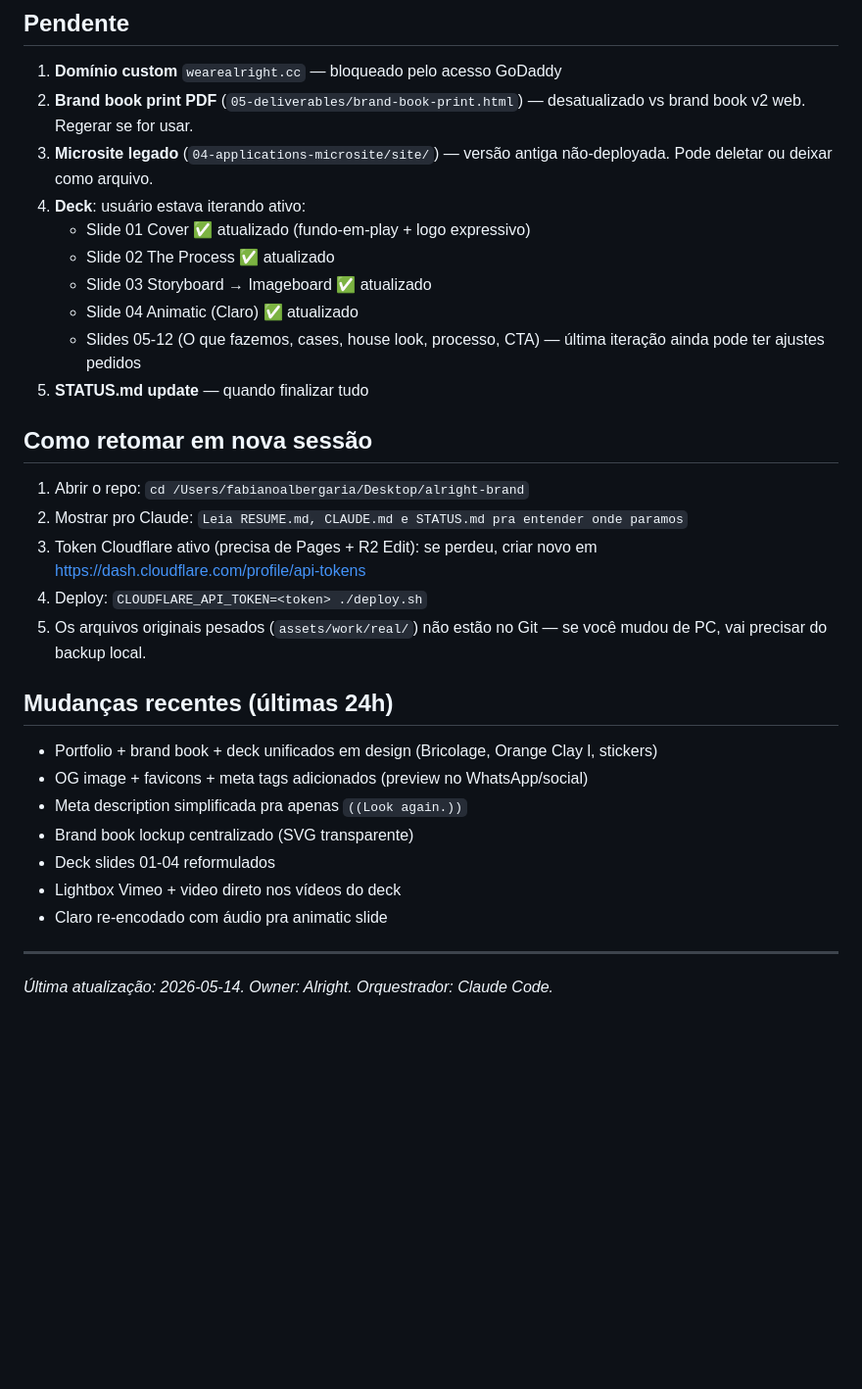
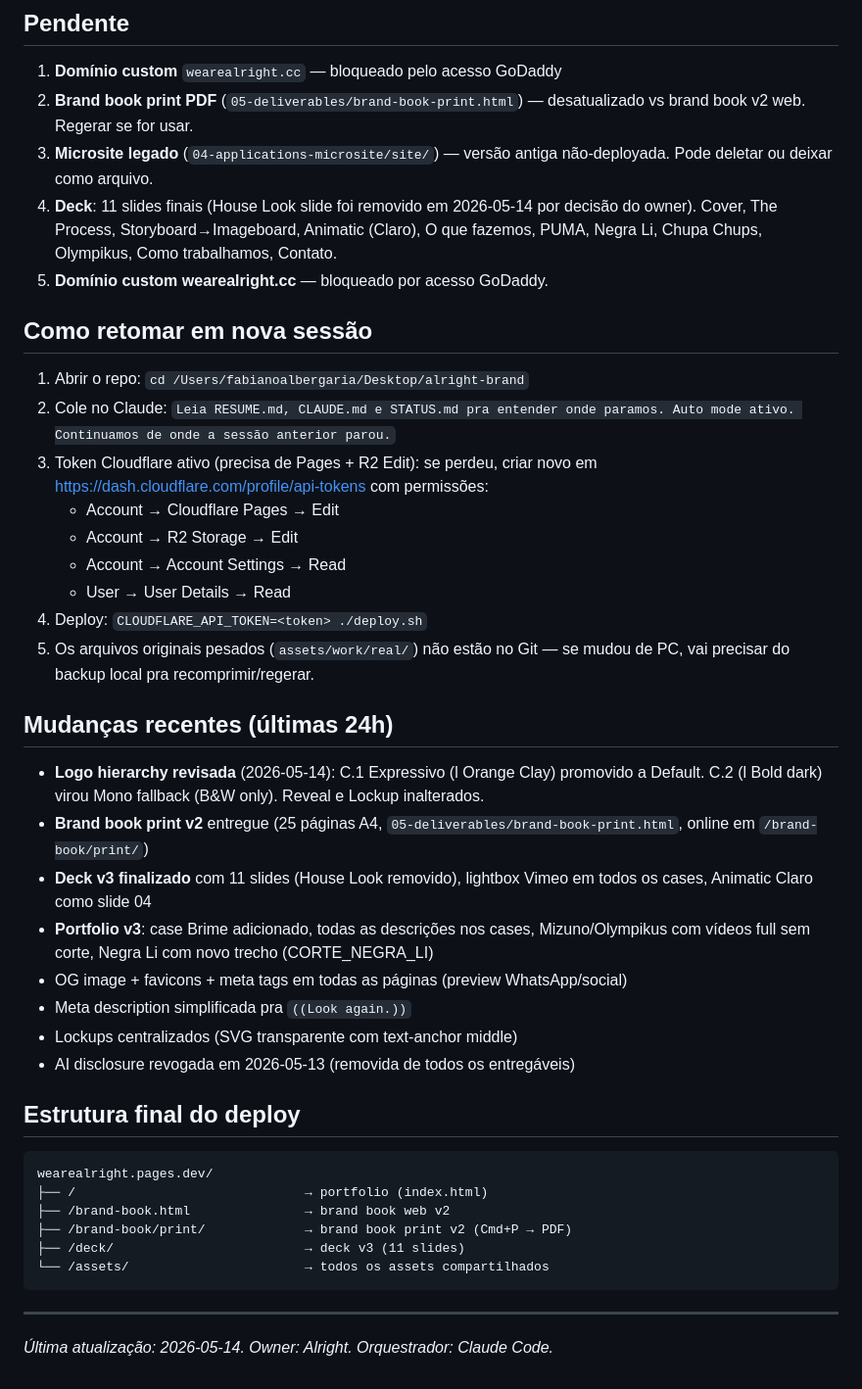
Before and after one commit to fabianoalbergaria/alright-brand, a Markdown page: RESUME.md, the part around the change. Shown at 98% size. Drawn GitHub-style; blank space fills up the shorter version.

Commit message:
RESUME.md updated with logo hierarchy swap + print v2 + deck final state

````diff
--- a/RESUME.md
+++ b/RESUME.md
@@ -98,31 +98,42 @@ alright-brand/
 1. **Domínio custom** `wearealright.cc` — bloqueado pelo acesso GoDaddy
 2. **Brand book print PDF** (`05-deliverables/brand-book-print.html`) — desatualizado vs brand book v2 web. Regerar se for usar.
 3. **Microsite legado** (`04-applications-microsite/site/`) — versão antiga não-deployada. Pode deletar ou deixar como arquivo.
-4. **Deck**: usuário estava iterando ativo:
-   - Slide 01 Cover ✅ atualizado (fundo-em-play + logo expressivo)
-   - Slide 02 The Process ✅ atualizado
-   - Slide 03 Storyboard → Imageboard ✅ atualizado
-   - Slide 04 Animatic (Claro) ✅ atualizado
-   - Slides 05-12 (O que fazemos, cases, house look, processo, CTA) — última iteração ainda pode ter ajustes pedidos
-5. **STATUS.md update** — quando finalizar tudo
+4. **Deck**: 11 slides finais (House Look slide foi removido em 2026-05-14 por decisão do owner). Cover, The Process, Storyboard→Imageboard, Animatic (Claro), O que fazemos, PUMA, Negra Li, Chupa Chups, Olympikus, Como trabalhamos, Contato.
+5. **Domínio custom wearealright.cc** — bloqueado por acesso GoDaddy.
 
 ## Como retomar em nova sessão
 
 1. Abrir o repo: `cd /Users/fabianoalbergaria/Desktop/alright-brand`
-2. Mostrar pro Claude: `Leia RESUME.md, CLAUDE.md e STATUS.md pra entender onde paramos`
-3. Token Cloudflare ativo (precisa de Pages + R2 Edit): se perdeu, criar novo em https://dash.cloudflare.com/profile/api-tokens
+2. Cole no Claude: `Leia RESUME.md, CLAUDE.md e STATUS.md pra entender onde paramos. Auto mode ativo. Continuamos de onde a sessão anterior parou.`
+3. Token Cloudflare ativo (precisa de Pages + R2 Edit): se perdeu, criar novo em https://dash.cloudflare.com/profile/api-tokens com permissões:
+   - Account → Cloudflare Pages → Edit
+   - Account → R2 Storage → Edit
+   - Account → Account Settings → Read
+   - User → User Details → Read
 4. Deploy: `CLOUDFLARE_API_TOKEN=<token> ./deploy.sh`
-5. Os arquivos originais pesados (`assets/work/real/`) não estão no Git — se você mudou de PC, vai precisar do backup local.
+5. Os arquivos originais pesados (`assets/work/real/`) não estão no Git — se mudou de PC, vai precisar do backup local pra recomprimir/regerar.
 
 ## Mudanças recentes (últimas 24h)
 
-- Portfolio + brand book + deck unificados em design (Bricolage, Orange Clay l, stickers)
-- OG image + favicons + meta tags adicionados (preview no WhatsApp/social)
-- Meta description simplificada pra apenas `((Look again.))`
-- Brand book lockup centralizado (SVG transparente)
-- Deck slides 01-04 reformulados
-- Lightbox Vimeo + video direto nos vídeos do deck
-- Claro re-encodado com áudio pra animatic slide
+- **Logo hierarchy revisada** (2026-05-14): C.1 Expressivo (l Orange Clay) promovido a Default. C.2 (l Bold dark) virou Mono fallback (B&W only). Reveal e Lockup inalterados.
+- **Brand book print v2** entregue (25 páginas A4, `05-deliverables/brand-book-print.html`, online em `/brand-book/print/`)
+- **Deck v3 finalizado** com 11 slides (House Look removido), lightbox Vimeo em todos os cases, Animatic Claro como slide 04
+- **Portfolio v3**: case Brime adicionado, todas as descrições nos cases, Mizuno/Olympikus com vídeos full sem corte, Negra Li com novo trecho (CORTE_NEGRA_LI)
+- OG image + favicons + meta tags em todas as páginas (preview WhatsApp/social)
+- Meta description simplificada pra `((Look again.))`
+- Lockups centralizados (SVG transparente com text-anchor middle)
+- AI disclosure revogada em 2026-05-13 (removida de todos os entregáveis)
+
+## Estrutura final do deploy
+
+```
+wearealright.pages.dev/
+├── /                              → portfolio (index.html)
+├── /brand-book.html               → brand book web v2
+├── /brand-book/print/             → brand book print v2 (Cmd+P → PDF)
+├── /deck/                         → deck v3 (11 slides)
+└── /assets/                       → todos os assets compartilhados
+```
 
 ---
 
````
